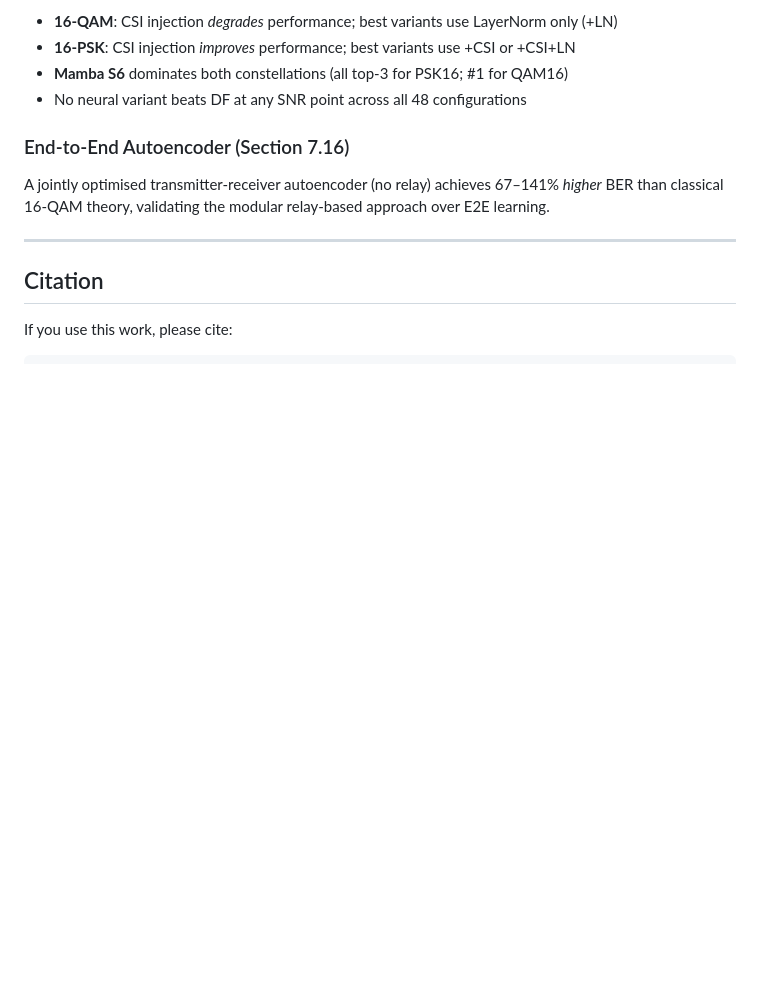
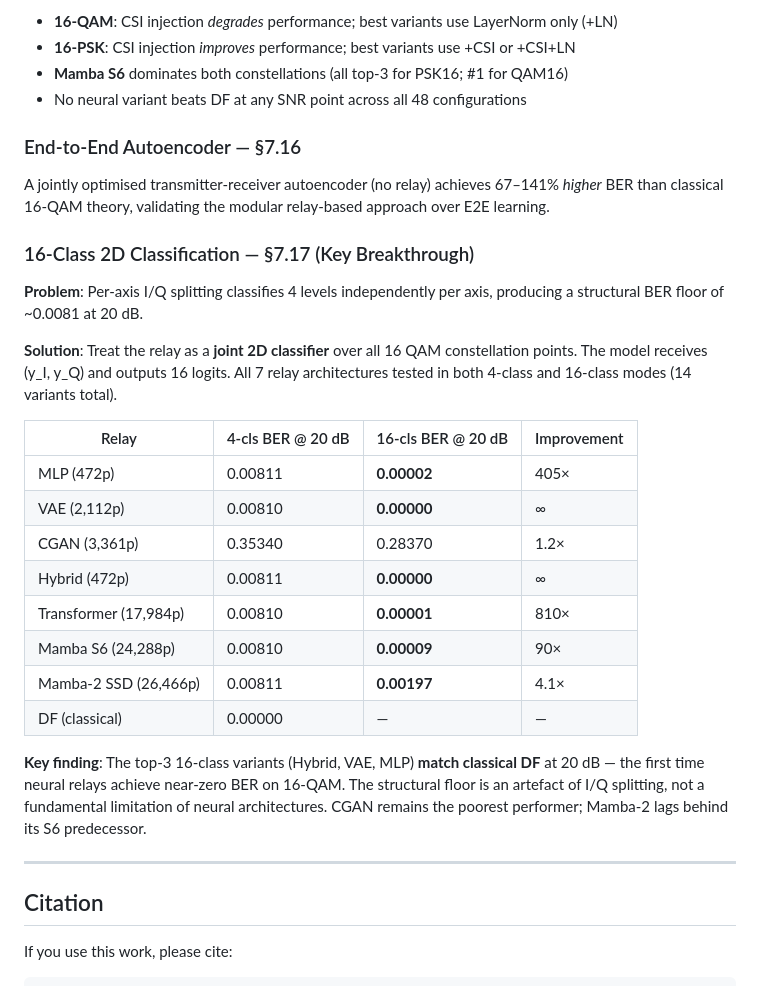
Before and after one commit to Gilzuk/relaynet2, a Markdown page: README.md, the part around one of its changes. GitHub-like rendering; blank space fills up the shorter version.

```diff
--- a/README.md
+++ b/README.md
@@ -611,9 +660,28 @@ Replacing `tanh` and retraining on PAM-4 targets reduces the BER floor by **2–
 - **Mamba S6** dominates both constellations (all top-3 for PSK16; #1 for QAM16)
 - No neural variant beats DF at any SNR point across all 48 configurations
 
-### End-to-End Autoencoder (Section 7.16)
+### End-to-End Autoencoder — §7.16
 
 A jointly optimised transmitter-receiver autoencoder (no relay) achieves 67–141% *higher* BER than classical 16-QAM theory, validating the modular relay-based approach over E2E learning.
+
+### 16-Class 2D Classification — §7.17 (Key Breakthrough)
+
+**Problem**: Per-axis I/Q splitting classifies 4 levels independently per axis, producing a structural BER floor of ~0.0081 at 20 dB.
+
+**Solution**: Treat the relay as a **joint 2D classifier** over all 16 QAM constellation points. The model receives (y_I, y_Q) and outputs 16 logits. All 7 relay architectures tested in both 4-class and 16-class modes (14 variants total).
+
+| Relay | 4-cls BER @ 20 dB | 16-cls BER @ 20 dB | Improvement |
+|---|---|---|---|
+| MLP (472p) | 0.00811 | **0.00002** | 405× |
+| VAE (2,112p) | 0.00810 | **0.00000** | ∞ |
+| CGAN (3,361p) | 0.35340 | 0.28370 | 1.2× |
+| Hybrid (472p) | 0.00811 | **0.00000** | ∞ |
+| Transformer (17,984p) | 0.00810 | **0.00001** | 810× |
+| Mamba S6 (24,288p) | 0.00810 | **0.00009** | 90× |
+| Mamba-2 SSD (26,466p) | 0.00811 | **0.00197** | 4.1× |
+| DF (classical) | 0.00000 | — | — |
+
+**Key finding**: The top-3 16-class variants (Hybrid, VAE, MLP) **match classical DF** at 20 dB — the first time neural relays achieve near-zero BER on 16-QAM. The structural floor is an artefact of I/Q splitting, not a fundamental limitation of neural architectures. CGAN remains the poorest performer; Mamba-2 lags behind its S6 predecessor.
 
 ---
 
```
Also changed, not shown: other parts of README.md (+93 -44 lines).
